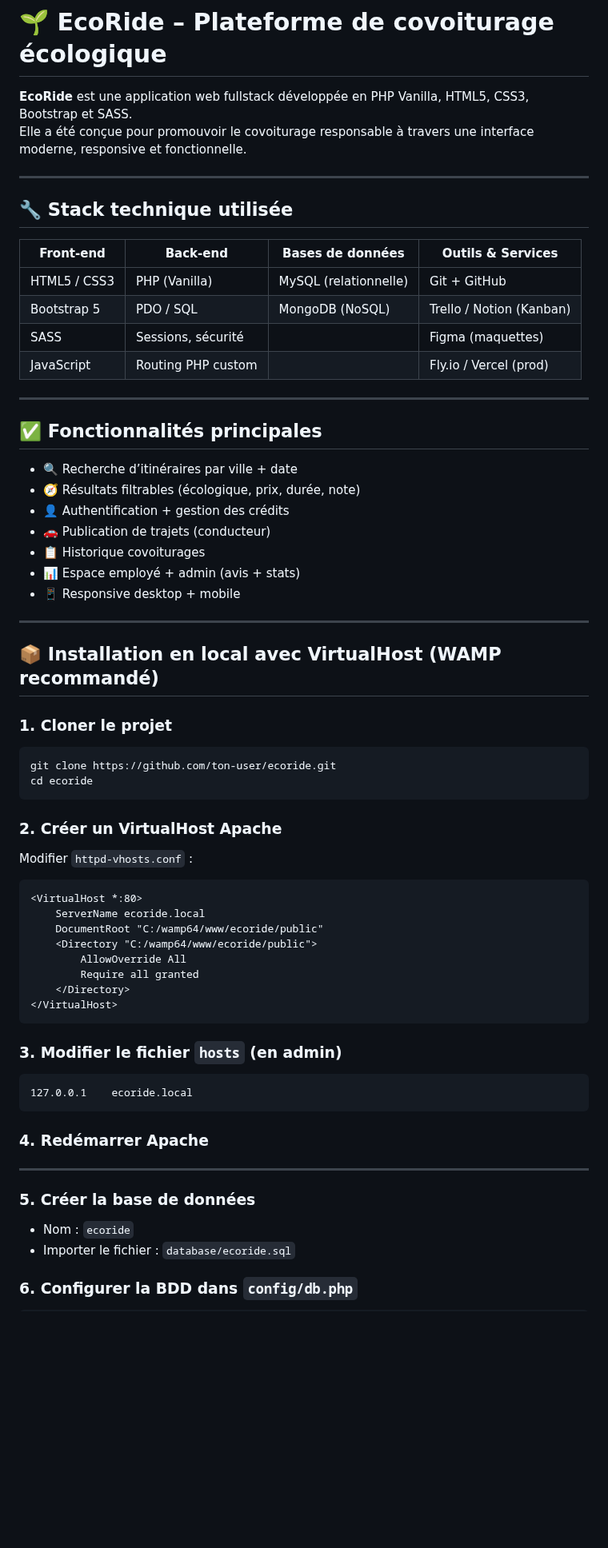
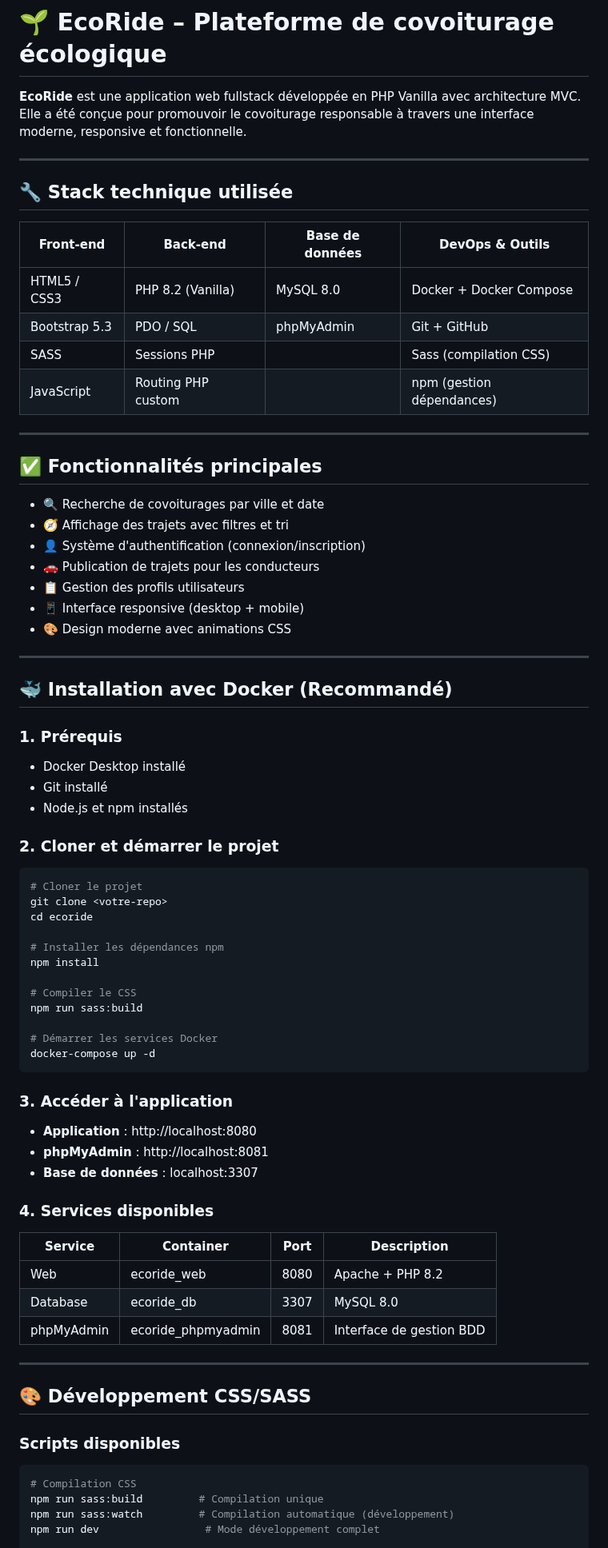
Before and after one commit to Guillaume0402/ecoride, a Markdown page: README.md, the part around one of its changes. Shown at 80% size. GitHub-like rendering; blank space fills up the shorter version.

Commit message:
MAJ : fichier README

````diff
--- a/README.md
+++ b/README.md
@@ -1,71 +1,81 @@
 # 🌱 EcoRide – Plateforme de covoiturage écologique
 
-**EcoRide** est une application web fullstack développée en PHP Vanilla, HTML5, CSS3, Bootstrap et SASS.
+**EcoRide** est une application web fullstack développée en PHP Vanilla avec architecture MVC.
 Elle a été conçue pour promouvoir le covoiturage responsable à travers une interface moderne, responsive et fonctionnelle.
 
 ---
 
 ## 🔧 Stack technique utilisée
 
-| Front-end        | Back-end             | Bases de données       | Outils & Services         |
-|------------------|----------------------|-------------------------|---------------------------|
-| HTML5 / CSS3     | PHP (Vanilla)        | MySQL (relationnelle)   | Git + GitHub              |
-| Bootstrap 5      | PDO / SQL            | MongoDB (NoSQL)         | Trello / Notion (Kanban)  |
-| SASS             | Sessions, sécurité   |                         | Figma (maquettes)         |
-| JavaScript       | Routing PHP custom   |                         | Fly.io / Vercel (prod)    |
+| Front-end     | Back-end           | Base de données | DevOps & Outils           |
+| ------------- | ------------------ | --------------- | ------------------------- |
+| HTML5 / CSS3  | PHP 8.2 (Vanilla)  | MySQL 8.0       | Docker + Docker Compose   |
+| Bootstrap 5.3 | PDO / SQL          | phpMyAdmin      | Git + GitHub              |
+| SASS          | Sessions PHP       |                 | Sass (compilation CSS)    |
+| JavaScript    | Routing PHP custom |                 | npm (gestion dépendances) |
 
 ---
 
 ## ✅ Fonctionnalités principales
 
-- 🔍 Recherche d’itinéraires par ville + date
-- 🧭 Résultats filtrables (écologique, prix, durée, note)
-- 👤 Authentification + gestion des crédits
-- 🚗 Publication de trajets (conducteur)
-- 📋 Historique covoiturages
-- 📊 Espace employé + admin (avis + stats)
-- 📱 Responsive desktop + mobile
+-   🔍 Recherche de covoiturages par ville et date
+-   🧭 Affichage des trajets avec filtres et tri
+-   👤 Système d'authentification (connexion/inscription)
+-   🚗 Publication de trajets pour les conducteurs
+-   📋 Gestion des profils utilisateurs
+-   📱 Interface responsive (desktop + mobile)
+-   🎨 Design moderne avec animations CSS
 
 ---
 
-## 📦 Installation en local avec VirtualHost (WAMP recommandé)
+## 🐳 Installation avec Docker (Recommandé)
 
-### 1. Cloner le projet
+### 1. Prérequis
+
+-   Docker Desktop installé
+-   Git installé
+-   Node.js et npm installés
+
+### 2. Cloner et démarrer le projet
 
 ```bash
-git clone https://github.com/ton-user/ecoride.git
+# Cloner le projet
+git clone <votre-repo>
 cd ecoride
+
+# Installer les dépendances npm
+npm install
+
+# Compiler le CSS
+npm run sass:build
+
+# Démarrer les services Docker
+docker-compose up -d
 ```
 
-### 2. Créer un VirtualHost Apache
+### 3. Accéder à l'application
 
-Modifier `httpd-vhosts.conf` :
+-   **Application** : http://localhost:8080
+-   **phpMyAdmin** : http://localhost:8081
+-   **Base de données** : localhost:3307
 
-```apache
-<VirtualHost *:80>
-    ServerName ecoride.local
-    DocumentRoot "C:/wamp64/www/ecoride/public"
-    <Directory "C:/wamp64/www/ecoride/public">
-        AllowOverride All
-        Require all granted
-    </Directory>
-</VirtualHost>
-```
+### 4. Services disponibles
 
-### 3. Modifier le fichier `hosts` (en admin)
-
-```text
-127.0.0.1    ecoride.local
-```
-
-### 4. Redémarrer Apache
+| Service    | Container          | Port | Description              |
+| ---------- | ------------------ | ---- | ------------------------ |
+| Web        | ecoride_web        | 8080 | Apache + PHP 8.2         |
+| Database   | ecoride_db         | 3307 | MySQL 8.0                |
+| phpMyAdmin | ecoride_phpmyadmin | 8081 | Interface de gestion BDD |
 
 ---
 
-### 5. Créer la base de données
+## 🎨 Développement CSS/SASS
 
-- Nom : `ecoride`
-- Importer le fichier : `database/ecoride.sql`
+### Scripts disponibles
 
-### 6. Configurer la BDD dans `config/db.php`
+```bash
+# Compilation CSS
+npm run sass:build         # Compilation unique
+npm run sass:watch         # Compilation automatique (développement)
+npm run dev                 # Mode développement complet
 
````
Also changed, not shown: other parts of README.md (+222 -83 lines).
